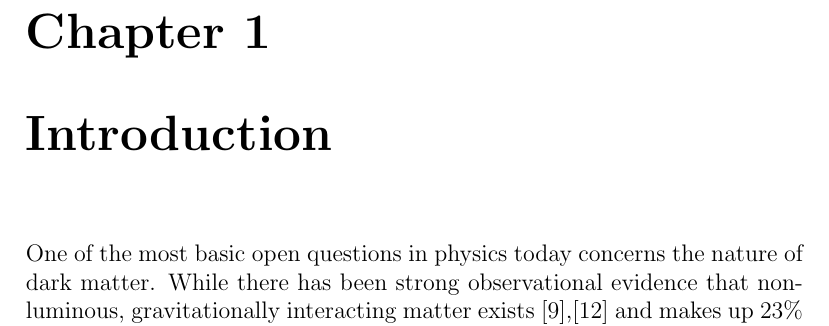
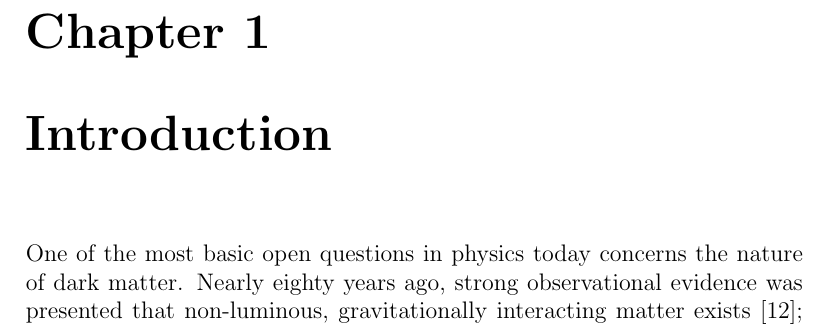
Before and after one commit to amalagon/thesis, a LaTeX thesis (Chapter1.tex): part of page 3 of 10, cut so that both start at the same text. Compiled offline with pdfLaTeX.

Commit message:
Altered first par.

```diff
--- a/Chapter1.tex
+++ b/Chapter1.tex
@@ -9,7 +9,7 @@
 
 %\subsection{The Nature of Dark Matter, Physics at High Energy Scales}
 
-One of the most basic open questions in physics today concerns the nature of dark matter. While there has been strong observational evidence that non-luminous, gravitationally interacting matter exists \cite{rubin80},\cite{zwicky37} and makes up 23$\%$ of our universe \cite{planck14}, to date we know little more than the fact that this dark matter is most likely a stable, neutral particle that is non-relativistic and non-baryonic [NEEDSREF]\footnote{although dark matter could be caused by modifications to gravity}. There are several strongly motivated candidates for dark matter; the three most promising today are sterile neutrinos \cite{kusenko09}, Weakly Interacting Massive Particles (WIMPs) [NEEDSREF], and axions.
+One of the most basic open questions in physics today concerns the nature of dark matter. Nearly eighty years ago, strong observational evidence was presented that non-luminous, gravitationally interacting matter exists \cite{zwicky37}; since then the existence of matter that does not interact electromagnetically has been shown, with strong evidence in the rotation curves of spiral galaxies \cite{rubin80}, and precision measurements of the Cosmic Microwave Background can measure the dark matter density in our universe to be 23$\%$ \cite{planck14}. However, to date we know little more than the fact that this dark matter is most likely a stable, neutral particle that is non-relativistic and non-baryonic [NEEDSREF]\footnote{although dark matter could be caused by modifications to gravity}. There are several strongly motivated candidates for dark matter; the three most promising today are sterile neutrinos \cite{kusenko09}, Weakly Interacting Massive Particles (WIMPs) [NEEDSREF], and axions.
 
 
 
```
